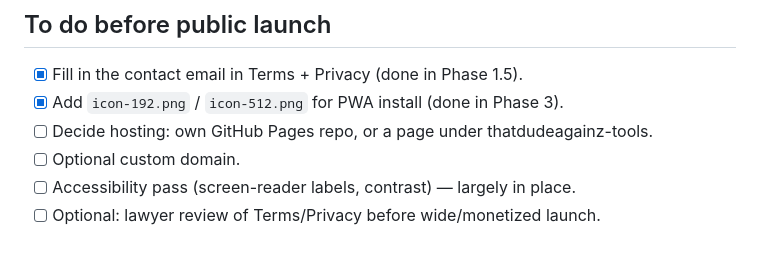
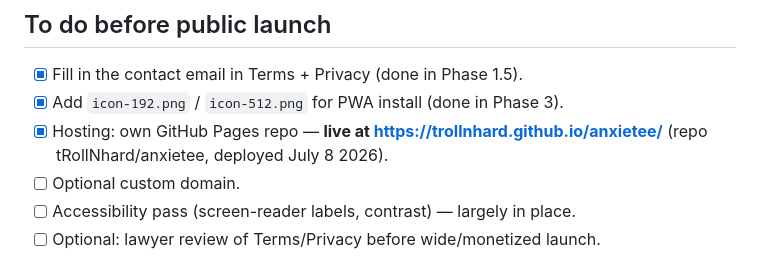
Before and after one commit to tRollNhard/anxietee, a Markdown page: README.md, the part around the change. GitHub-like rendering.

Commit message:
README: record live deployment URL
Co-Authored-By: Claude Fable 5 <noreply@anthropic.com>

```diff
--- a/README.md
+++ b/README.md
@@ -66,7 +66,7 @@ Verified working in preview (no console errors; service worker active with all a
 ## To do before public launch
 - [x] Fill in the contact email in Terms + Privacy (done in Phase 1.5).
 - [x] Add `icon-192.png` / `icon-512.png` for PWA install (done in Phase 3).
-- [ ] Decide hosting: own GitHub Pages repo, or a page under thatdudeagainz-tools.
+- [x] Hosting: own GitHub Pages repo — **live at https://trollnhard.github.io/anxietee/** (repo tRollNhard/anxietee, deployed July 8 2026).
 - [ ] Optional custom domain.
 - [ ] Accessibility pass (screen-reader labels, contrast) — largely in place.
 - [ ] Optional: lawyer review of Terms/Privacy before wide/monetized launch.
```
